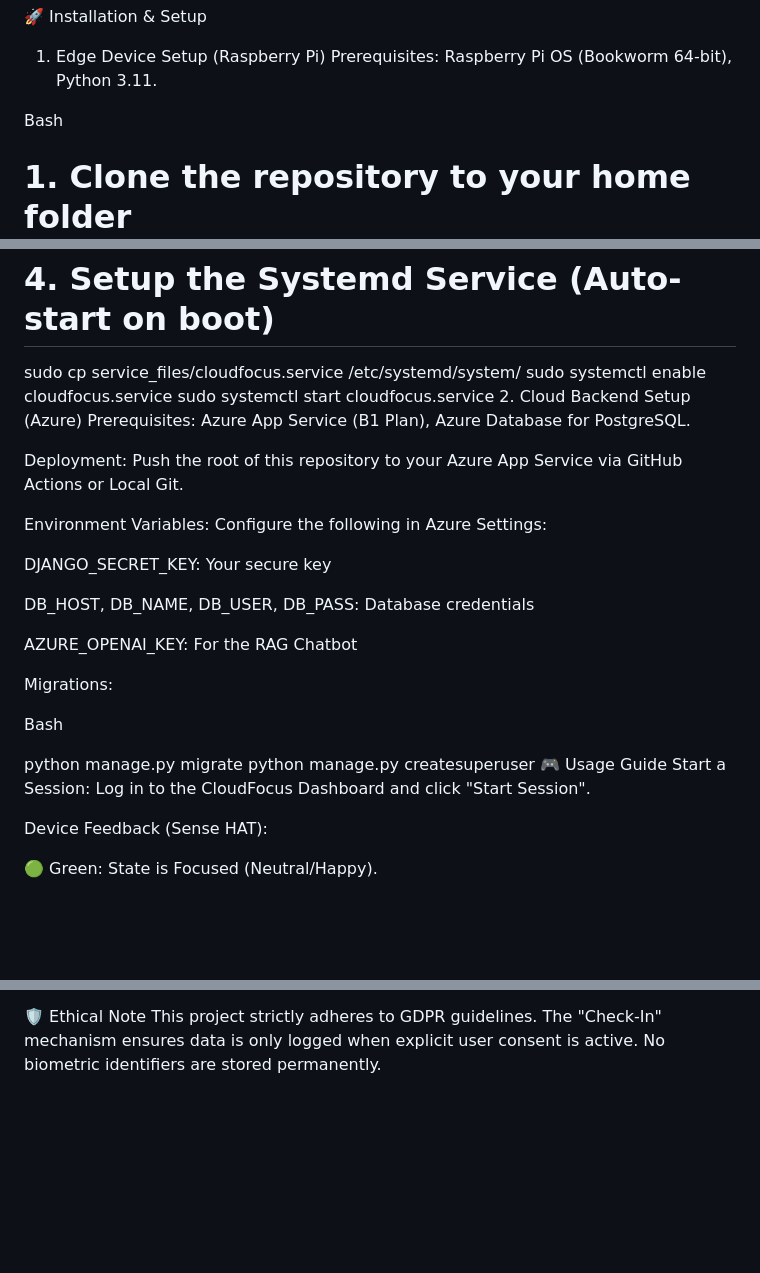
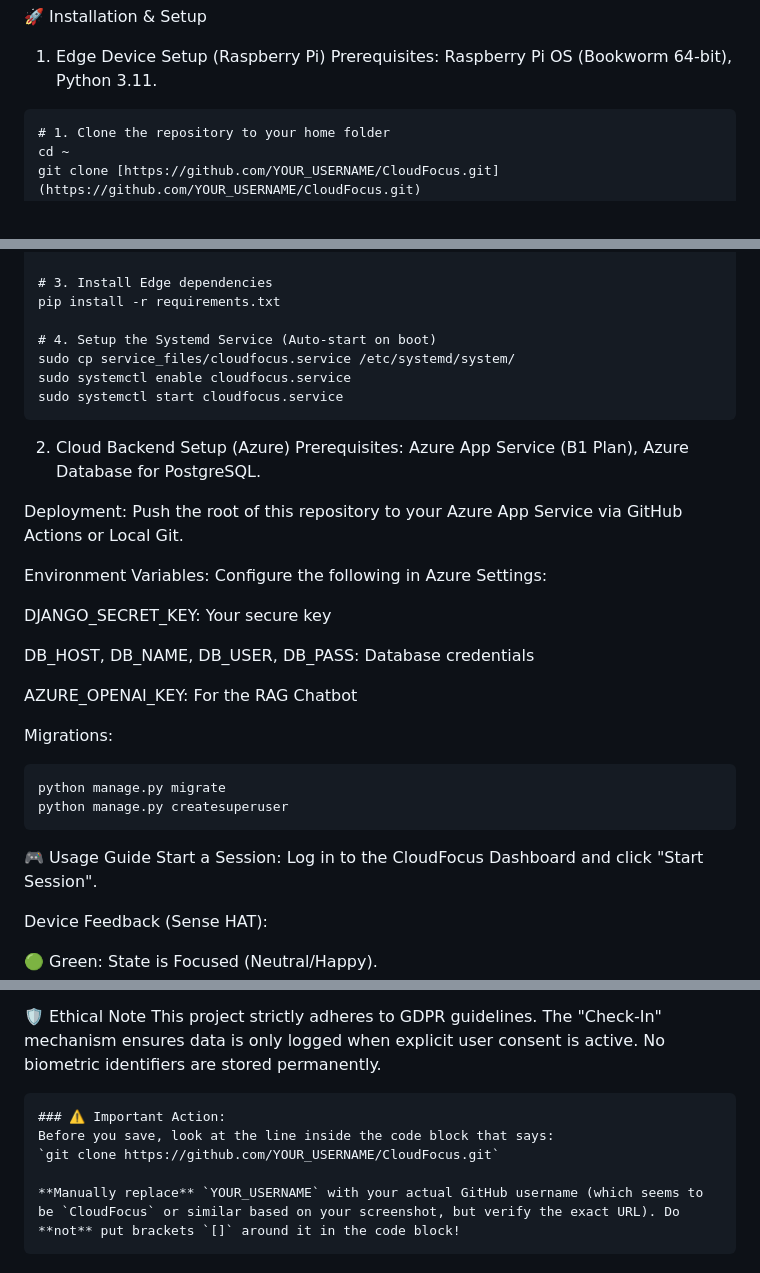
Before and after one commit to AdrianaSHU/CloudFocus, a Markdown page: README.md, 3 parts joined by grey strips. Drawn GitHub-style; blank space fills up the shorter version.

````diff
--- a/README.md
+++ b/README.md
@@ -77,8 +77,7 @@ Self-Healing Service: Custom systemd scripts ensure the device automatically rec
 1. Edge Device Setup (Raspberry Pi)
 Prerequisites: Raspberry Pi OS (Bookworm 64-bit), Python 3.11.
 
-Bash
-
+```text
 # 1. Clone the repository to your home folder
 cd ~
 git clone [https://github.com/YOUR_USERNAME/CloudFocus.git](https://github.com/YOUR_USERNAME/CloudFocus.git)
@@ -95,6 +94,8 @@ pip install -r requirements.txt
 sudo cp service_files/cloudfocus.service /etc/systemd/system/
 sudo systemctl enable cloudfocus.service
 sudo systemctl start cloudfocus.service
+```
+
 2. Cloud Backend Setup (Azure)
 Prerequisites: Azure App Service (B1 Plan), Azure Database for PostgreSQL.
 
@@ -110,10 +111,11 @@ AZURE_OPENAI_KEY: For the RAG Chatbot
 
 Migrations:
 
-Bash
-
+```text
 python manage.py migrate
 python manage.py createsuperuser
+```
+
 🎮 Usage Guide
 Start a Session: Log in to the CloudFocus Dashboard and click "Start Session".
 
@@ -140,3 +142,11 @@ DevOps: Git, Systemd, Udev.
 
 🛡 Ethical Note
 This project strictly adheres to GDPR guidelines. The "Check-In" mechanism ensures data is only logged when explicit user consent is active. No biometric identifiers are stored permanently.
+
+```text
+### ⚠️ Important Action:
+Before you save, look at the line inside the code block that says:
+`git clone https://github.com/YOUR_USERNAME/CloudFocus.git`
+
+**Manually replace** `YOUR_USERNAME` with your actual GitHub username (which seems to be `CloudFocus` or similar based on your screenshot, but verify the exact URL). Do **not** put brackets `[]` around it in the code block!
+```
````
